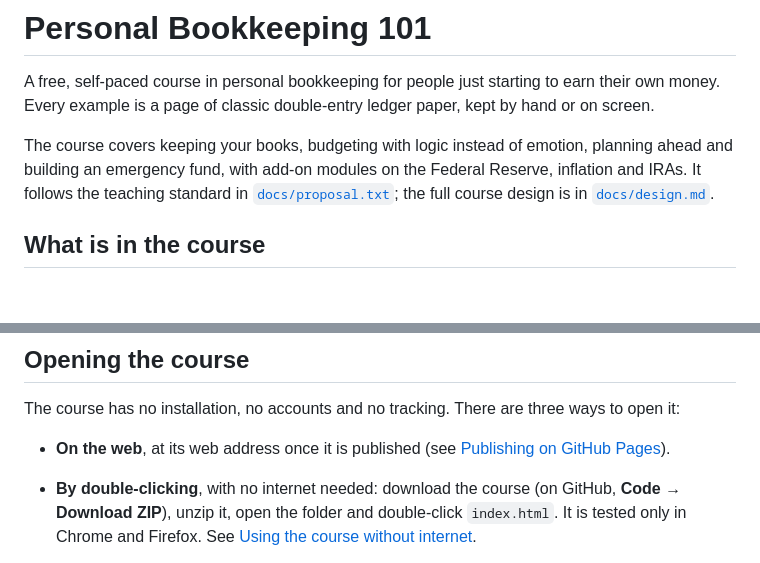
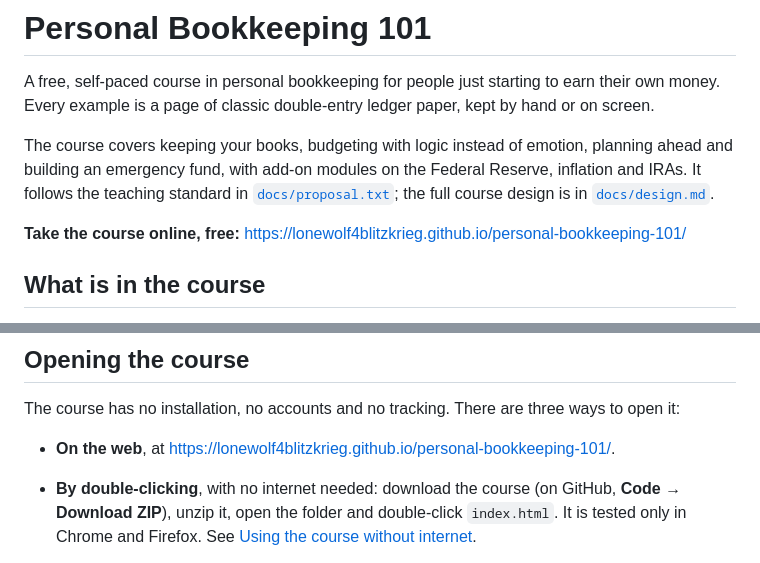
Before and after one commit to LoneWolf4Blitzkrieg/personal-bookkeeping-101, a Markdown page: README.md, 2 parts joined by grey strips. Rendered like a GitHub page; blank space fills up the shorter version.

Commit message:
Link the live course website in the README
Co-Authored-By: Claude Opus 5.5 <noreply@anthropic.com>

```diff
--- a/README.md
+++ b/README.md
@@ -3,6 +3,8 @@
 A free, self-paced course in personal bookkeeping for people just starting to earn their own money. Every example is a page of classic double-entry ledger paper, kept by hand or on screen.
 
 The course covers keeping your books, budgeting with logic instead of emotion, planning ahead and building an emergency fund, with add-on modules on the Federal Reserve, inflation and IRAs. It follows the teaching standard in [`docs/proposal.txt`](docs/proposal.txt); the full course design is in [`docs/design.md`](docs/design.md).
+
+**Take the course online, free:** <https://lonewolf4blitzkrieg.github.io/personal-bookkeeping-101/>
 
 ## What is in the course
 
@@ -18,7 +20,7 @@ Every real-world figure (tax rates, the minimum wage, interest and inflation rat
 
 The course has no installation, no accounts and no tracking. There are three ways to open it:
 
-- **On the web**, at its web address once it is published (see [Publishing on GitHub Pages](#publishing-on-github-pages)).
+- **On the web**, at <https://lonewolf4blitzkrieg.github.io/personal-bookkeeping-101/>.
 - **By double-clicking**, with no internet needed: download the course (on GitHub, **Code → Download ZIP**), unzip it, open the folder and double-click `index.html`. It is tested only in Chrome and Firefox. See [Using the course without internet](#using-the-course-without-internet).
 - **From a local web server**, for example:
 
```
